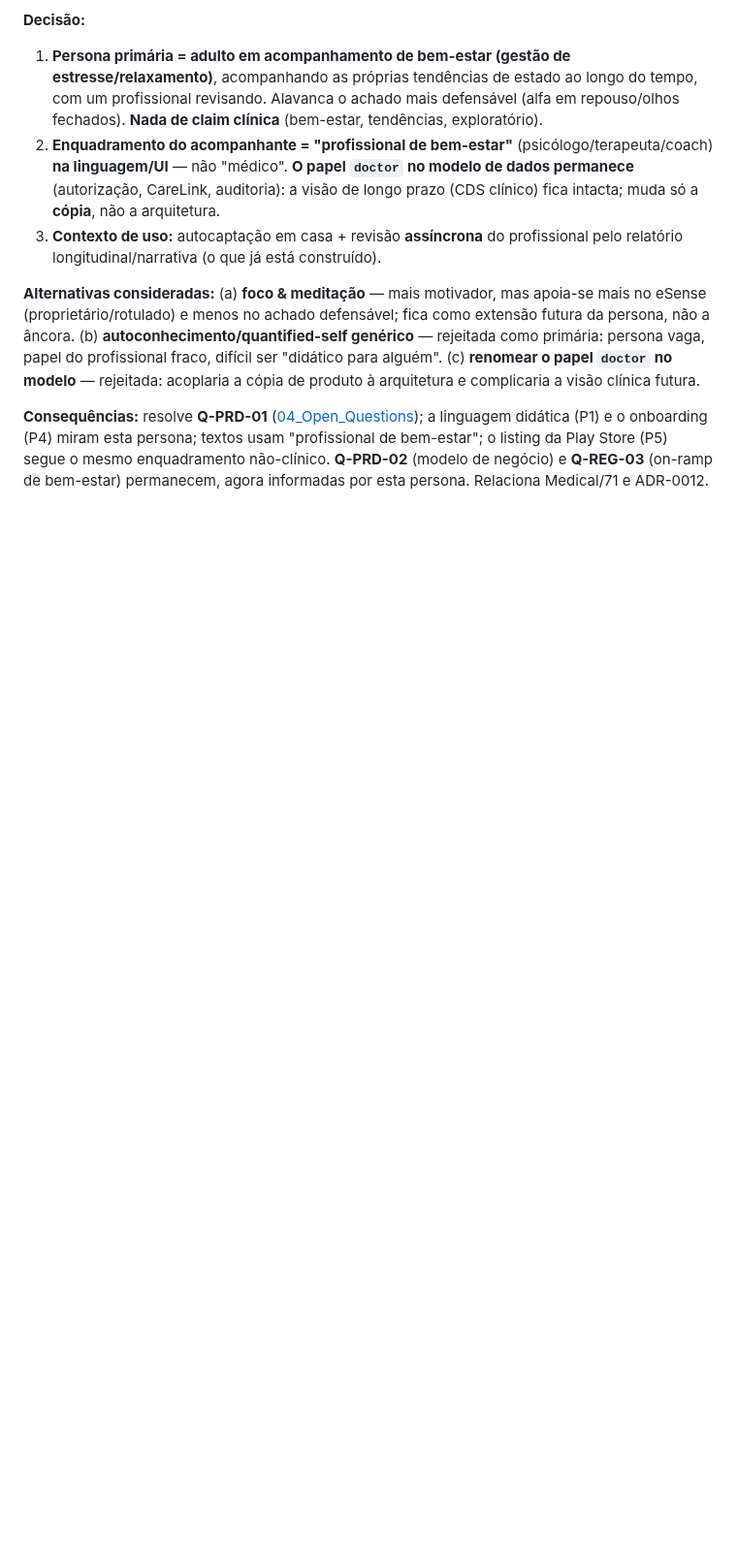
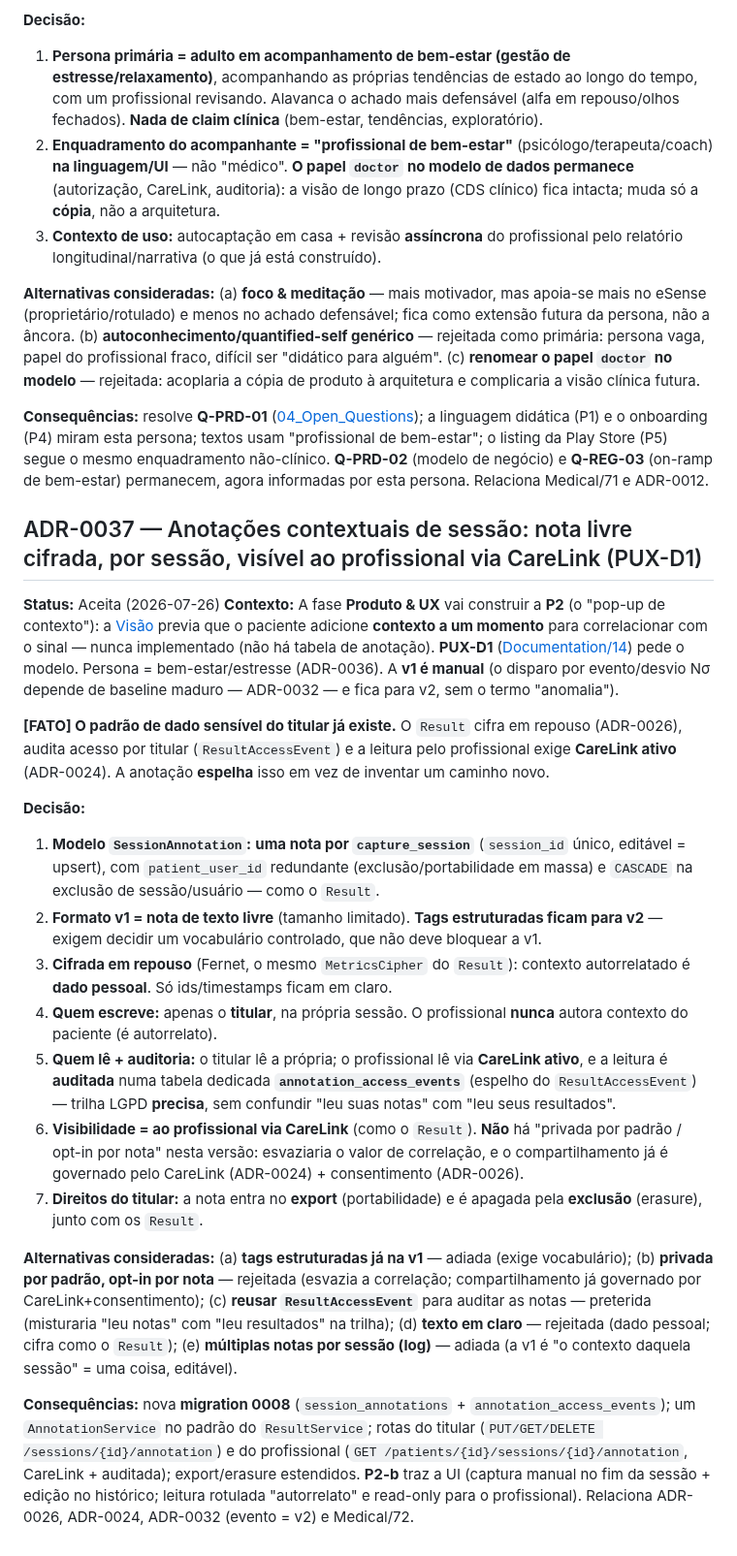
Before and after one commit to WaveAI-Company/WaveAi-Company, a Markdown page: 05_Decisions.md, the part around the change. Shown at 97% size. Drawn GitHub-style; blank space fills up the shorter version.

```diff
--- a/05_Decisions.md
+++ b/05_Decisions.md
@@ -384,3 +384,22 @@ Recompilar, por sua vez, esbarrou num problema de ambiente da máquina de desenv
 **Alternativas consideradas:** (a) **foco & meditação** — mais motivador, mas apoia-se mais no eSense (proprietário/rotulado) e menos no achado defensável; fica como extensão futura da persona, não a âncora. (b) **autoconhecimento/quantified-self genérico** — rejeitada como primária: persona vaga, papel do profissional fraco, difícil ser "didático para alguém". (c) **renomear o papel `doctor` no modelo** — rejeitada: acoplaria a cópia de produto à arquitetura e complicaria a visão clínica futura.
 
 **Consequências:** resolve **Q-PRD-01** ([04_Open_Questions](04_Open_Questions.md)); a linguagem didática (P1) e o onboarding (P4) miram esta persona; textos usam "profissional de bem-estar"; o listing da Play Store (P5) segue o mesmo enquadramento não-clínico. **Q-PRD-02** (modelo de negócio) e **Q-REG-03** (on-ramp de bem-estar) permanecem, agora informadas por esta persona. Relaciona Medical/71 e ADR-0012.
+
+## ADR-0037 — Anotações contextuais de sessão: nota livre cifrada, por sessão, visível ao profissional via CareLink (PUX-D1)
+**Status:** Aceita (2026-07-26)
+**Contexto:** A fase **Produto & UX** vai construir a **P2** (o "pop-up de contexto"): a [Visão](00_Project_Vision.md) previa que o paciente adicione **contexto a um momento** para correlacionar com o sinal — nunca implementado (não há tabela de anotação). **PUX-D1** ([Documentation/14](Documentation/14_Product_UX_Phase_Work_Breakdown.md)) pede o modelo. Persona = bem-estar/estresse (ADR-0036). A **v1 é manual** (o disparo por evento/desvio Nσ depende de baseline maduro — ADR-0032 — e fica para v2, sem o termo "anomalia").
+
+**[FATO] O padrão de dado sensível do titular já existe.** O `Result` cifra em repouso (ADR-0026), audita acesso por titular (`ResultAccessEvent`) e a leitura pelo profissional exige **CareLink ativo** (ADR-0024). A anotação **espelha** isso em vez de inventar um caminho novo.
+
+**Decisão:**
+1. **Modelo `SessionAnnotation`:** **uma nota por `capture_session`** (`session_id` único, editável = upsert), com `patient_user_id` redundante (exclusão/portabilidade em massa) e `CASCADE` na exclusão de sessão/usuário — como o `Result`.
+2. **Formato v1 = nota de texto livre** (tamanho limitado). **Tags estruturadas ficam para v2** — exigem decidir um vocabulário controlado, que não deve bloquear a v1.
+3. **Cifrada em repouso** (Fernet, o mesmo `MetricsCipher` do `Result`): contexto autorrelatado é **dado pessoal**. Só ids/timestamps ficam em claro.
+4. **Quem escreve:** apenas o **titular**, na própria sessão. O profissional **nunca** autora contexto do paciente (é autorrelato).
+5. **Quem lê + auditoria:** o titular lê a própria; o profissional lê via **CareLink ativo**, e a leitura é **auditada** numa tabela dedicada **`annotation_access_events`** (espelho do `ResultAccessEvent`) — trilha LGPD **precisa**, sem confundir "leu suas notas" com "leu seus resultados".
+6. **Visibilidade = ao profissional via CareLink** (como o `Result`). **Não** há "privada por padrão / opt-in por nota" nesta versão: esvaziaria o valor de correlação, e o compartilhamento já é governado pelo CareLink (ADR-0024) + consentimento (ADR-0026).
+7. **Direitos do titular:** a nota entra no **export** (portabilidade) e é apagada pela **exclusão** (erasure), junto com os `Result`.
+
+**Alternativas consideradas:** (a) **tags estruturadas já na v1** — adiada (exige vocabulário); (b) **privada por padrão, opt-in por nota** — rejeitada (esvazia a correlação; compartilhamento já governado por CareLink+consentimento); (c) **reusar `ResultAccessEvent`** para auditar as notas — preterida (misturaria "leu notas" com "leu resultados" na trilha); (d) **texto em claro** — rejeitada (dado pessoal; cifra como o `Result`); (e) **múltiplas notas por sessão (log)** — adiada (a v1 é "o contexto daquela sessão" = uma coisa, editável).
+
+**Consequências:** nova **migration 0008** (`session_annotations` + `annotation_access_events`); um `AnnotationService` no padrão do `ResultService`; rotas do titular (`PUT/GET/DELETE /sessions/{id}/annotation`) e do profissional (`GET /patients/{id}/sessions/{id}/annotation`, CareLink + auditada); export/erasure estendidos. **P2-b** traz a UI (captura manual no fim da sessão + edição no histórico; leitura rotulada "autorrelato" e read-only para o profissional). Relaciona ADR-0026, ADR-0024, ADR-0032 (evento = v2) e Medical/72.
```
Also changed, not shown: Documentation/14_Product_UX_Phase_Work_Breakdown.md (+6 -5 lines).
